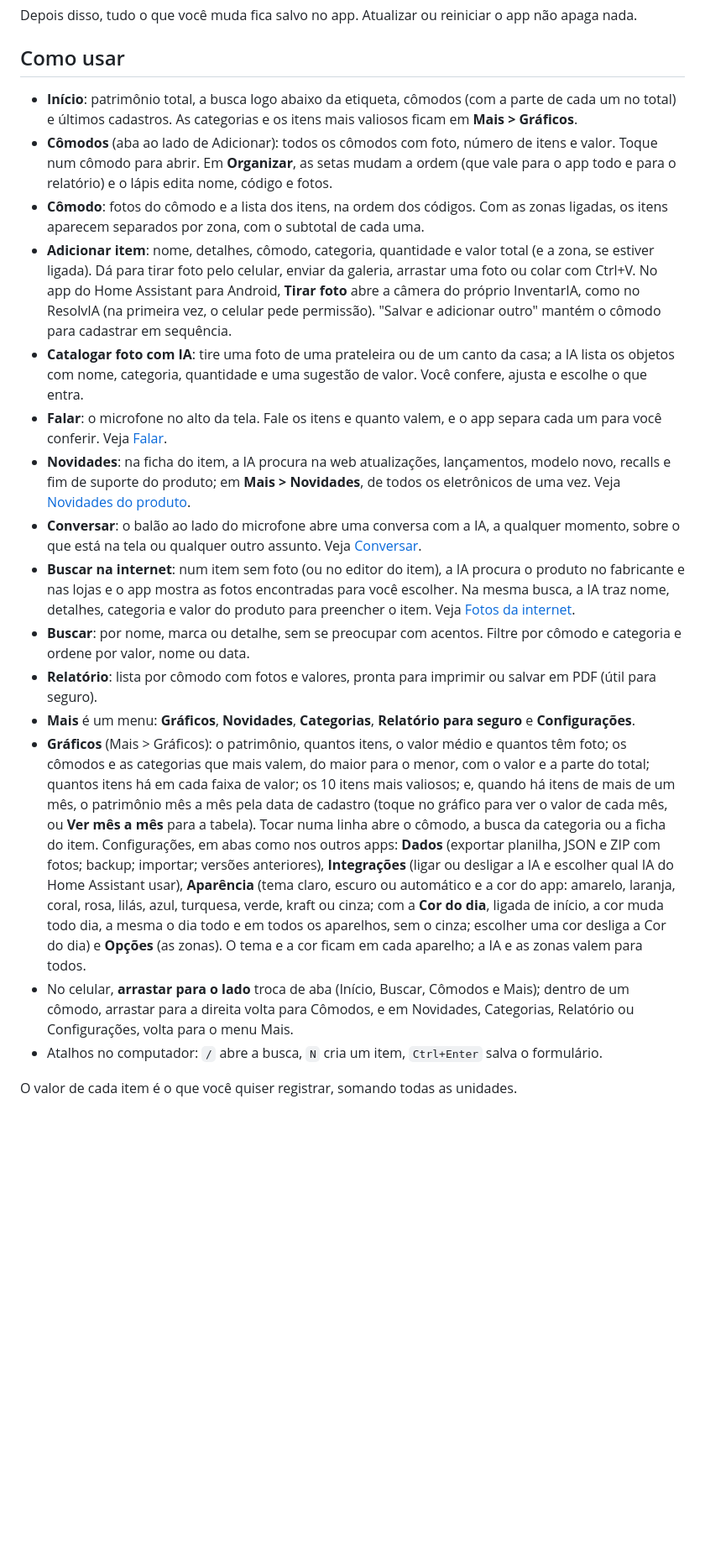
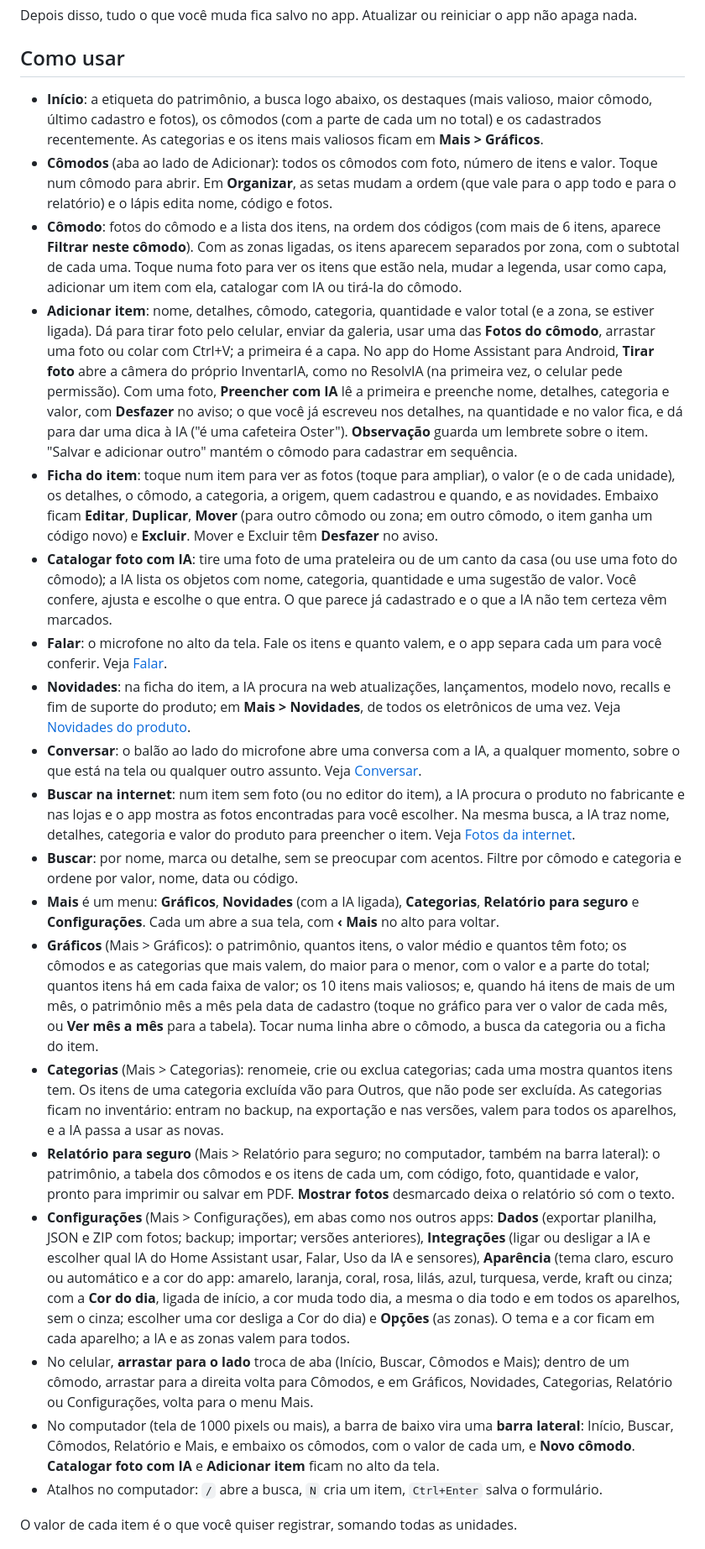
Before and after one commit to diegozapella63/inventario-ha, a Markdown page: inventario/DOCS.md, the part around one of its changes. Shown at 84% size. Rendered like a GitHub page; blank space fills up the shorter version.

```diff
--- a/inventario/DOCS.md
+++ b/inventario/DOCS.md
@@ -15,20 +15,24 @@ Depois disso, tudo o que você muda fica salvo no app. Atualizar ou reiniciar o
 
 ## Como usar
 
-- **Início**: patrimônio total, a busca logo abaixo da etiqueta, cômodos (com a parte de cada um no total) e últimos cadastros. As categorias e os itens mais valiosos ficam em **Mais > Gráficos**.
+- **Início**: a etiqueta do patrimônio, a busca logo abaixo, os destaques (mais valioso, maior cômodo, último cadastro e fotos), os cômodos (com a parte de cada um no total) e os cadastrados recentemente. As categorias e os itens mais valiosos ficam em **Mais > Gráficos**.
 - **Cômodos** (aba ao lado de Adicionar): todos os cômodos com foto, número de itens e valor. Toque num cômodo para abrir. Em **Organizar**, as setas mudam a ordem (que vale para o app todo e para o relatório) e o lápis edita nome, código e fotos.
-- **Cômodo**: fotos do cômodo e a lista dos itens, na ordem dos códigos. Com as zonas ligadas, os itens aparecem separados por zona, com o subtotal de cada uma.
-- **Adicionar item**: nome, detalhes, cômodo, categoria, quantidade e valor total (e a zona, se estiver ligada). Dá para tirar foto pelo celular, enviar da galeria, arrastar uma foto ou colar com Ctrl+V. No app do Home Assistant para Android, **Tirar foto** abre a câmera do próprio InventarIA, como no ResolvIA (na primeira vez, o celular pede permissão). "Salvar e adicionar outro" mantém o cômodo para cadastrar em sequência.
-- **Catalogar foto com IA**: tire uma foto de uma prateleira ou de um canto da casa; a IA lista os objetos com nome, categoria, quantidade e uma sugestão de valor. Você confere, ajusta e escolhe o que entra.
+- **Cômodo**: fotos do cômodo e a lista dos itens, na ordem dos códigos (com mais de 6 itens, aparece **Filtrar neste cômodo**). Com as zonas ligadas, os itens aparecem separados por zona, com o subtotal de cada uma. Toque numa foto para ver os itens que estão nela, mudar a legenda, usar como capa, adicionar um item com ela, catalogar com IA ou tirá-la do cômodo.
+- **Adicionar item**: nome, detalhes, cômodo, categoria, quantidade e valor total (e a zona, se estiver ligada). Dá para tirar foto pelo celular, enviar da galeria, usar uma das **Fotos do cômodo**, arrastar uma foto ou colar com Ctrl+V; a primeira é a capa. No app do Home Assistant para Android, **Tirar foto** abre a câmera do próprio InventarIA, como no ResolvIA (na primeira vez, o celular pede permissão). Com uma foto, **Preencher com IA** lê a primeira e preenche nome, detalhes, categoria e valor, com **Desfazer** no aviso; o que você já escreveu nos detalhes, na quantidade e no valor fica, e dá para dar uma dica à IA ("é uma cafeteira Oster"). **Observação** guarda um lembrete sobre o item. "Salvar e adicionar outro" mantém o cômodo para cadastrar em sequência.
+- **Ficha do item**: toque num item para ver as fotos (toque para ampliar), o valor (e o de cada unidade), os detalhes, o cômodo, a categoria, a origem, quem cadastrou e quando, e as novidades. Embaixo ficam **Editar**, **Duplicar**, **Mover** (para outro cômodo ou zona; em outro cômodo, o item ganha um código novo) e **Excluir**. Mover e Excluir têm **Desfazer** no aviso.
+- **Catalogar foto com IA**: tire uma foto de uma prateleira ou de um canto da casa (ou use uma foto do cômodo); a IA lista os objetos com nome, categoria, quantidade e uma sugestão de valor. Você confere, ajusta e escolhe o que entra. O que parece já cadastrado e o que a IA não tem certeza vêm marcados.
 - **Falar**: o microfone no alto da tela. Fale os itens e quanto valem, e o app separa cada um para você conferir. Veja [Falar](#falar).
 - **Novidades**: na ficha do item, a IA procura na web atualizações, lançamentos, modelo novo, recalls e fim de suporte do produto; em **Mais > Novidades**, de todos os eletrônicos de uma vez. Veja [Novidades do produto](#novidades-do-produto).
 - **Conversar**: o balão ao lado do microfone abre uma conversa com a IA, a qualquer momento, sobre o que está na tela ou qualquer outro assunto. Veja [Conversar](#conversar).
 - **Buscar na internet**: num item sem foto (ou no editor do item), a IA procura o produto no fabricante e nas lojas e o app mostra as fotos encontradas para você escolher. Na mesma busca, a IA traz nome, detalhes, categoria e valor do produto para preencher o item. Veja [Fotos da internet](#fotos-da-internet).
-- **Buscar**: por nome, marca ou detalhe, sem se preocupar com acentos. Filtre por cômodo e categoria e ordene por valor, nome ou data.
-- **Relatório**: lista por cômodo com fotos e valores, pronta para imprimir ou salvar em PDF (útil para seguro).
-- **Mais** é um menu: **Gráficos**, **Novidades**, **Categorias**, **Relatório para seguro** e **Configurações**.
-- **Gráficos** (Mais > Gráficos): o patrimônio, quantos itens, o valor médio e quantos têm foto; os cômodos e as categorias que mais valem, do maior para o menor, com o valor e a parte do total; quantos itens há em cada faixa de valor; os 10 itens mais valiosos; e, quando há itens de mais de um mês, o patrimônio mês a mês pela data de cadastro (toque no gráfico para ver o valor de cada mês, ou **Ver mês a mês** para a tabela). Tocar numa linha abre o cômodo, a busca da categoria ou a ficha do item. Configurações, em abas como nos outros apps: **Dados** (exportar planilha, JSON e ZIP com fotos; backup; importar; versões anteriores), **Integrações** (ligar ou desligar a IA e escolher qual IA do Home Assistant usar), **Aparência** (tema claro, escuro ou automático e a cor do app: amarelo, laranja, coral, rosa, lilás, azul, turquesa, verde, kraft ou cinza; com a **Cor do dia**, ligada de início, a cor muda todo dia, a mesma o dia todo e em todos os aparelhos, sem o cinza; escolher uma cor desliga a Cor do dia) e **Opções** (as zonas). O tema e a cor ficam em cada aparelho; a IA e as zonas valem para todos.
-- No celular, **arrastar para o lado** troca de aba (Início, Buscar, Cômodos e Mais); dentro de um cômodo, arrastar para a direita volta para Cômodos, e em Novidades, Categorias, Relatório ou Configurações, volta para o menu Mais.
+- **Buscar**: por nome, marca ou detalhe, sem se preocupar com acentos. Filtre por cômodo e categoria e ordene por valor, nome, data ou código.
+- **Mais** é um menu: **Gráficos**, **Novidades** (com a IA ligada), **Categorias**, **Relatório para seguro** e **Configurações**. Cada um abre a sua tela, com **‹ Mais** no alto para voltar.
+- **Gráficos** (Mais > Gráficos): o patrimônio, quantos itens, o valor médio e quantos têm foto; os cômodos e as categorias que mais valem, do maior para o menor, com o valor e a parte do total; quantos itens há em cada faixa de valor; os 10 itens mais valiosos; e, quando há itens de mais de um mês, o patrimônio mês a mês pela data de cadastro (toque no gráfico para ver o valor de cada mês, ou **Ver mês a mês** para a tabela). Tocar numa linha abre o cômodo, a busca da categoria ou a ficha do item.
+- **Categorias** (Mais > Categorias): renomeie, crie ou exclua categorias; cada uma mostra quantos itens tem. Os itens de uma categoria excluída vão para Outros, que não pode ser excluída. As categorias ficam no inventário: entram no backup, na exportação e nas versões, valem para todos os aparelhos, e a IA passa a usar as novas.
+- **Relatório para seguro** (Mais > Relatório para seguro; no computador, também na barra lateral): o patrimônio, a tabela dos cômodos e os itens de cada um, com código, foto, quantidade e valor, pronto para imprimir ou salvar em PDF. **Mostrar fotos** desmarcado deixa o relatório só com o texto.
+- **Configurações** (Mais > Configurações), em abas como nos outros apps: **Dados** (exportar planilha, JSON e ZIP com fotos; backup; importar; versões anteriores), **Integrações** (ligar ou desligar a IA e escolher qual IA do Home Assistant usar, Falar, Uso da IA e sensores), **Aparência** (tema claro, escuro ou automático e a cor do app: amarelo, laranja, coral, rosa, lilás, azul, turquesa, verde, kraft ou cinza; com a **Cor do dia**, ligada de início, a cor muda todo dia, a mesma o dia todo e em todos os aparelhos, sem o cinza; escolher uma cor desliga a Cor do dia) e **Opções** (as zonas). O tema e a cor ficam em cada aparelho; a IA e as zonas valem para todos.
+- No celular, **arrastar para o lado** troca de aba (Início, Buscar, Cômodos e Mais); dentro de um cômodo, arrastar para a direita volta para Cômodos, e em Gráficos, Novidades, Categorias, Relatório ou Configurações, volta para o menu Mais.
+- No computador (tela de 1000 pixels ou mais), a barra de baixo vira uma **barra lateral**: Início, Buscar, Cômodos, Relatório e Mais, e embaixo os cômodos, com o valor de cada um, e **Novo cômodo**. **Catalogar foto com IA** e **Adicionar item** ficam no alto da tela.
 - Atalhos no computador: `/` abre a busca, `N` cria um item, `Ctrl+Enter` salva o formulário.
 
 O valor de cada item é o que você quiser registrar, somando todas as unidades.
```
Also changed, not shown: other parts of inventario/DOCS.md (+7 -7 lines), README.md (+8 -6 lines), docs/comodo.png, docs/comodos.png (deleted), docs/graficos.png (added), docs/ia.png, docs/inicio.png, 2 other files.
